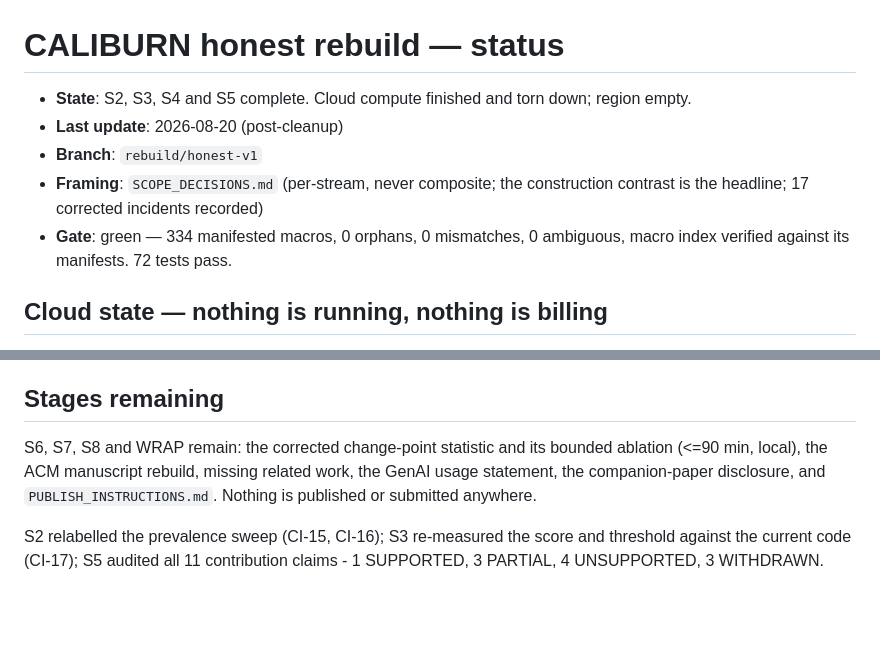
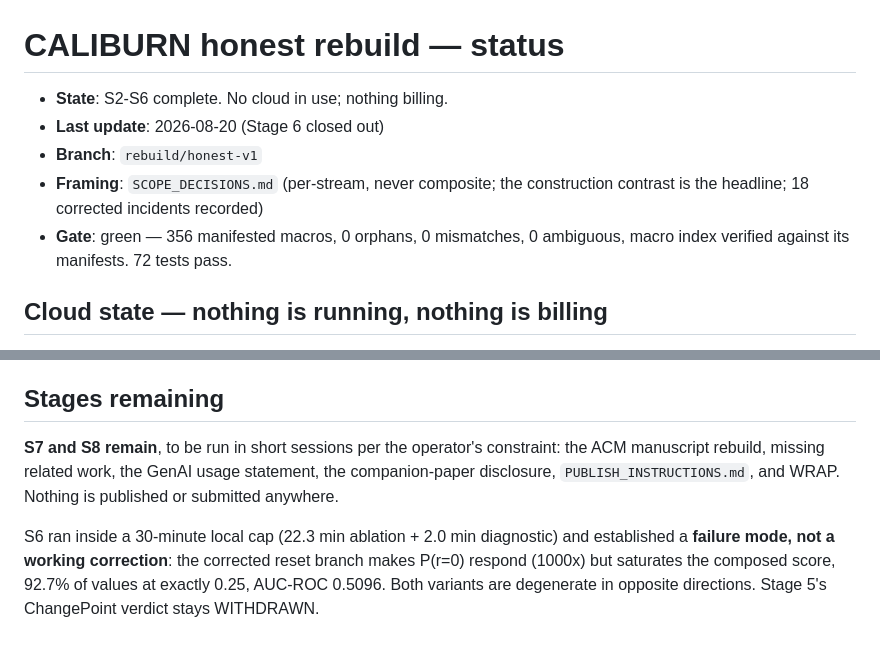
Before and after one commit to MichelYsf/rcbsid-paper, a Markdown page: REBUILD_STATUS.md, 2 parts joined by grey strips. Rendered like a GitHub page; blank space fills up the shorter version.

Commit message:
Status: S2-S6 complete, S7/S8 remain for short sessions
Keeps the header accurate rather than letting it drift again: 18 corrected
incidents, 356 manifested macros, and Stage 6 summarised as the failure mode it
established rather than as a correction that worked.

```diff
--- a/REBUILD_STATUS.md
+++ b/REBUILD_STATUS.md
@@ -1,11 +1,11 @@
 # CALIBURN honest rebuild — status
 
-- **State**: S2, S3, S4 and S5 complete. Cloud compute finished and torn down; region empty.
-- **Last update**: 2026-08-20 (post-cleanup)
+- **State**: S2-S6 complete. No cloud in use; nothing billing.
+- **Last update**: 2026-08-20 (Stage 6 closed out)
 - **Branch**: `rebuild/honest-v1`
 - **Framing**: `SCOPE_DECISIONS.md` (per-stream, never composite; the construction
-  contrast is the headline; 17 corrected incidents recorded)
-- **Gate**: green — 334 manifested macros, 0 orphans, 0 mismatches, 0 ambiguous,
+  contrast is the headline; 18 corrected incidents recorded)
+- **Gate**: green — 356 manifested macros, 0 orphans, 0 mismatches, 0 ambiguous,
   macro index verified against its manifests. 72 tests pass.
 
 ## Cloud state — nothing is running, nothing is billing
@@ -81,11 +81,13 @@ natural held-out slice is one 204.2-minute Friday-evening window.
 
 ## Stages remaining
 
-S6, S7, S8 and WRAP remain: the corrected change-point statistic and its
-bounded ablation (<=90 min, local), the ACM manuscript rebuild, missing related
-work, the GenAI usage statement, the companion-paper disclosure, and
-`PUBLISH_INSTRUCTIONS.md`. Nothing is published or submitted anywhere.
+**S7 and S8 remain**, to be run in short sessions per the operator's constraint:
+the ACM manuscript rebuild, missing related work, the GenAI usage statement, the
+companion-paper disclosure, `PUBLISH_INSTRUCTIONS.md`, and WRAP. Nothing is
+published or submitted anywhere.
 
-S2 relabelled the prevalence sweep (CI-15, CI-16); S3 re-measured the score and
-threshold against the current code (CI-17); S5 audited all 11 contribution
-claims - 1 SUPPORTED, 3 PARTIAL, 4 UNSUPPORTED, 3 WITHDRAWN.
+S6 ran inside a 30-minute local cap (22.3 min ablation + 2.0 min diagnostic) and
+established a **failure mode, not a working correction**: the corrected reset
+branch makes P(r=0) respond (1000x) but saturates the composed score, 92.7% of
+values at exactly 0.25, AUC-ROC 0.5096. Both variants are degenerate in opposite
+directions. Stage 5's ChangePoint verdict stays WITHDRAWN.
```
